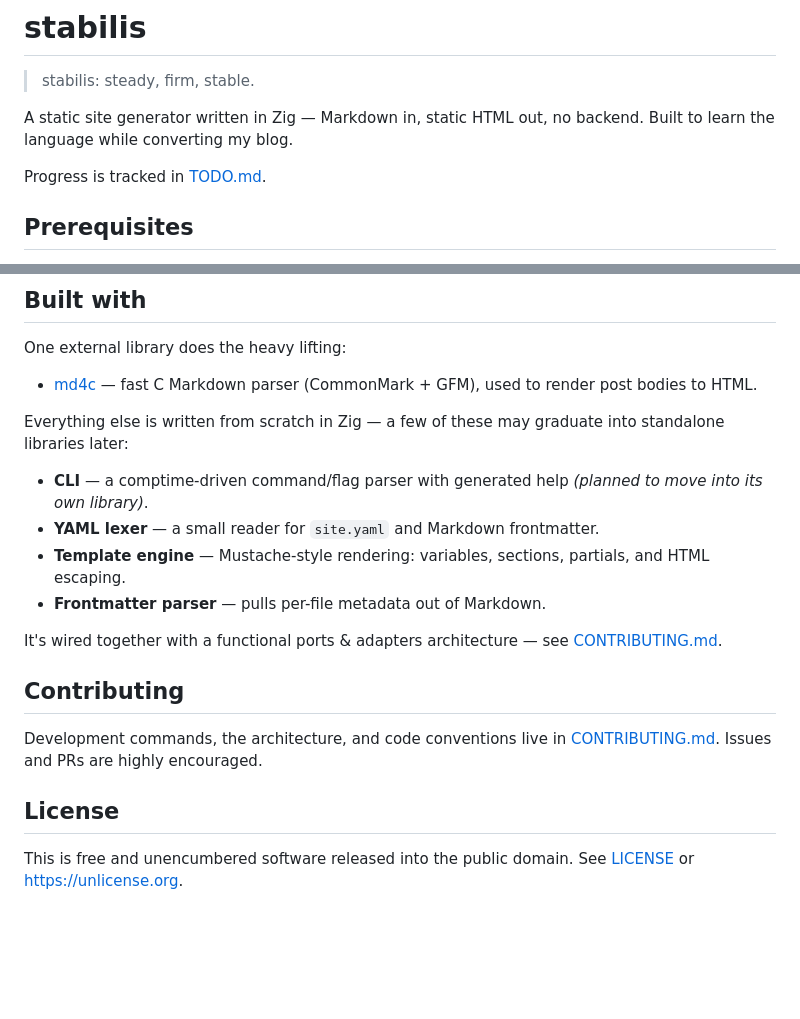
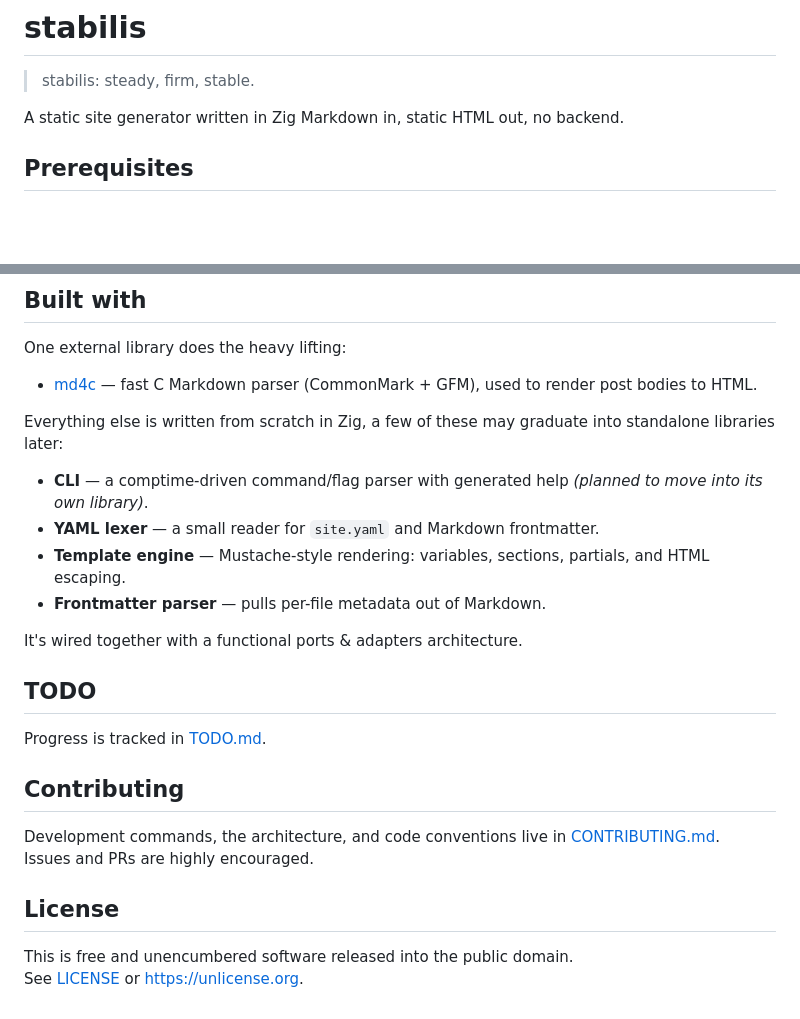
Before and after one commit to rafaeldelboni/stabilis, a Markdown page: README.md, 2 parts joined by grey strips. Drawn GitHub-style; blank space fills up the shorter version.

```diff
--- a/README.md
+++ b/README.md
@@ -2,9 +2,7 @@
 
 > stabilis: steady, firm, stable.
 
-A static site generator written in Zig — Markdown in, static HTML out, no backend. Built to learn the language while converting my blog.
-
-Progress is tracked in [TODO.md](TODO.md).
+A static site generator written in Zig Markdown in, static HTML out, no backend.
 
 ## Prerequisites
 
@@ -94,19 +92,25 @@ One external library does the heavy lifting:
 
 - [md4c](https://github.com/mity/md4c) — fast C Markdown parser (CommonMark + GFM), used to render post bodies to HTML.
 
-Everything else is written from scratch in Zig — a few of these may graduate into standalone libraries later:
+Everything else is written from scratch in Zig, a few of these may graduate into standalone libraries later:
 
 - **CLI** — a comptime-driven command/flag parser with generated help *(planned to move into its own library)*.
 - **YAML lexer** — a small reader for `site.yaml` and Markdown frontmatter.
 - **Template engine** — Mustache-style rendering: variables, sections, partials, and HTML escaping.
 - **Frontmatter parser** — pulls per-file metadata out of Markdown.
 
-It's wired together with a functional ports & adapters architecture — see [CONTRIBUTING.md](CONTRIBUTING.md).
+It's wired together with a functional ports & adapters architecture.
+
+## TODO
+
+Progress is tracked in [TODO.md](TODO.md).
 
 ## Contributing
 
-Development commands, the architecture, and code conventions live in [CONTRIBUTING.md](CONTRIBUTING.md). Issues and PRs are highly encouraged.
+Development commands, the architecture, and code conventions live in [CONTRIBUTING.md](CONTRIBUTING.md).
+Issues and PRs are highly encouraged.
 
 ## License
 
-This is free and unencumbered software released into the public domain. See [LICENSE](LICENSE) or <https://unlicense.org>.
+This is free and unencumbered software released into the public domain.
+See [LICENSE](LICENSE) or <https://unlicense.org>.
```
Also changed, not shown: CONTRIBUTING.md (+7 -5 lines).
